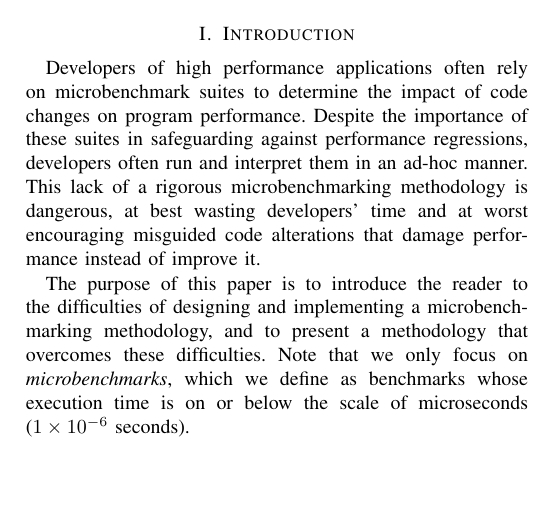
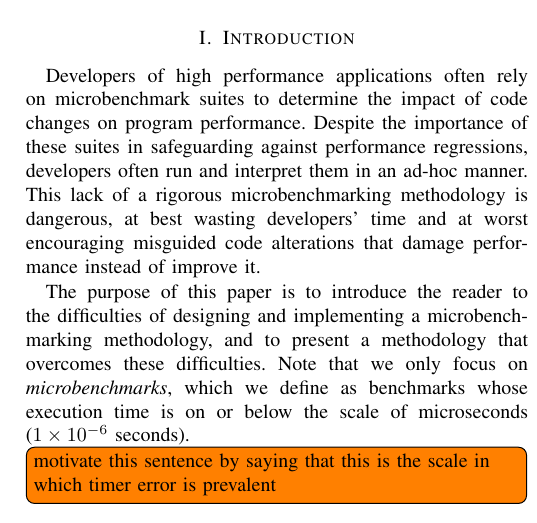
Before and after one commit to jiahao/paper-benchmark, a LaTeX paper (main.tex): part of one column of page 1 of 3, cut so that both start at the same text, the shorter picture padded with empty space. Compiled offline with pdfLaTeX.

Commit message:
add TODO to mention timer error in intro

```diff
--- a/main.tex
+++ b/main.tex
@@ -96,7 +96,8 @@ The purpose of this paper is to introduce the reader to the difficulties of desi
 implementing a microbenchmarking methodology, and to present a methodology that overcomes
 these difficulties. Note that we only focus on \textit{microbenchmarks}, which we define as
 benchmarks whose execution time is on or below the scale of microseconds (\num{1e-6}
-seconds).
+seconds). \TODO{motivate this sentence by saying that this is the scale in which timer
+error is prevalent}
 
 We should preface our discussion by stating the criteria we use to analyze existing
 approaches. To emphasize the practical consequences of these criteria, we present them in
```
